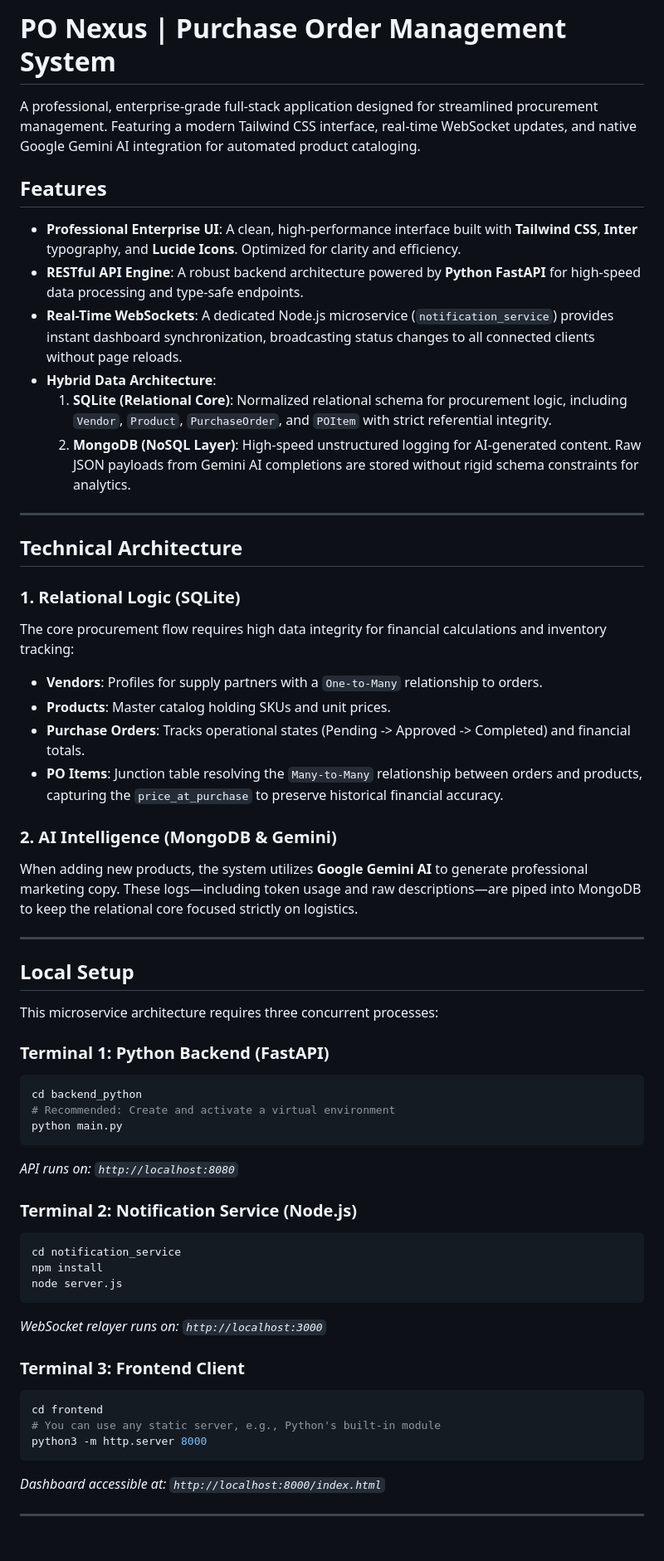
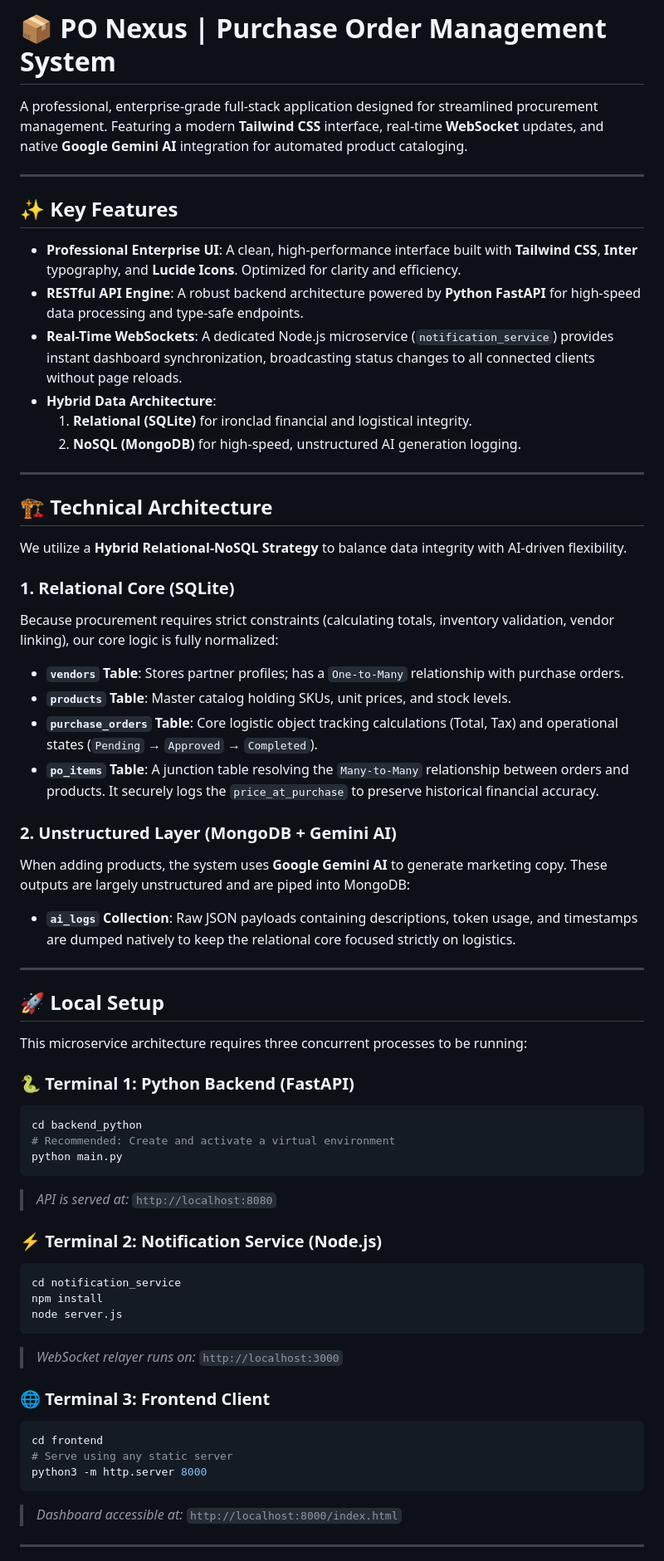
Before and after one commit to trishna-paswan/PO_Management_System, a Markdown page: README.md, the part around one of its changes. Shown at 83% size. GitHub-like rendering; blank space fills up the shorter version.

````diff
--- a/README.md
+++ b/README.md
@@ -1,58 +1,64 @@
-# PO Nexus | Purchase Order Management System
+# 📦 PO Nexus | Purchase Order Management System
 
-A professional, enterprise-grade full-stack application designed for streamlined procurement management. Featuring a modern Tailwind CSS interface, real-time WebSocket updates, and native Google Gemini AI integration for automated product cataloging.
-
-## Features
-- **Professional Enterprise UI**: A clean, high-performance interface built with **Tailwind CSS**, **Inter** typography, and **Lucide Icons**. Optimized for clarity and efficiency.
-- **RESTful API Engine**: A robust backend architecture powered by **Python FastAPI** for high-speed data processing and type-safe endpoints.
-- **Real-Time WebSockets**: A dedicated Node.js microservice (`notification_service`) provides instant dashboard synchronization, broadcasting status changes to all connected clients without page reloads.
-- **Hybrid Data Architecture**:
-  1. **SQLite (Relational Core)**: Normalized relational schema for procurement logic, including `Vendor`, `Product`, `PurchaseOrder`, and `POItem` with strict referential integrity.
-  2. **MongoDB (NoSQL Layer)**: High-speed unstructured logging for AI-generated content. Raw JSON payloads from Gemini AI completions are stored without rigid schema constraints for analytics.
+A professional, enterprise-grade full-stack application designed for streamlined procurement management. Featuring a modern **Tailwind CSS** interface, real-time **WebSocket** updates, and native **Google Gemini AI** integration for automated product cataloging.
 
 ---
 
-## Technical Architecture
+## ✨ Key Features
 
-### 1. Relational Logic (SQLite)
-The core procurement flow requires high data integrity for financial calculations and inventory tracking:
-*   **Vendors**: Profiles for supply partners with a `One-to-Many` relationship to orders.
-*   **Products**: Master catalog holding SKUs and unit prices.
-*   **Purchase Orders**: Tracks operational states (Pending -> Approved -> Completed) and financial totals.
-*   **PO Items**: Junction table resolving the `Many-to-Many` relationship between orders and products, capturing the `price_at_purchase` to preserve historical financial accuracy.
-
-### 2. AI Intelligence (MongoDB & Gemini)
-When adding new products, the system utilizes **Google Gemini AI** to generate professional marketing copy. These logs—including token usage and raw descriptions—are piped into MongoDB to keep the relational core focused strictly on logistics.
+*   **Professional Enterprise UI**: A clean, high-performance interface built with **Tailwind CSS**, **Inter** typography, and **Lucide Icons**. Optimized for clarity and efficiency.
+*   **RESTful API Engine**: A robust backend architecture powered by **Python FastAPI** for high-speed data processing and type-safe endpoints.
+*   **Real-Time WebSockets**: A dedicated Node.js microservice (`notification_service`) provides instant dashboard synchronization, broadcasting status changes to all connected clients without page reloads.
+*   **Hybrid Data Architecture**:
+    1.  **Relational (SQLite)** for ironclad financial and logistical integrity.
+    2.  **NoSQL (MongoDB)** for high-speed, unstructured AI generation logging.
 
 ---
 
-## Local Setup
+## 🏗️ Technical Architecture
 
-This microservice architecture requires three concurrent processes:
+We utilize a **Hybrid Relational-NoSQL Strategy** to balance data integrity with AI-driven flexibility.
 
-### Terminal 1: Python Backend (FastAPI)
+### 1. Relational Core (SQLite)
+Because procurement requires strict constraints (calculating totals, inventory validation, vendor linking), our core logic is fully normalized:
+*   **`vendors` Table**: Stores partner profiles; has a `One-to-Many` relationship with purchase orders.
+*   **`products` Table**: Master catalog holding SKUs, unit prices, and stock levels.
+*   **`purchase_orders` Table**: Core logistic object tracking calculations (Total, Tax) and operational states (`Pending` → `Approved` → `Completed`).
+*   **`po_items` Table**: A junction table resolving the `Many-to-Many` relationship between orders and products. It securely logs the `price_at_purchase` to preserve historical financial accuracy.
+
+### 2. Unstructured Layer (MongoDB + Gemini AI)
+When adding products, the system uses **Google Gemini AI** to generate marketing copy. These outputs are largely unstructured and are piped into MongoDB:
+*   **`ai_logs` Collection**: Raw JSON payloads containing descriptions, token usage, and timestamps are dumped natively to keep the relational core focused strictly on logistics.
+
+---
+
+## 🚀 Local Setup
+
+This microservice architecture requires three concurrent processes to be running:
+
+### 🐍 Terminal 1: Python Backend (FastAPI)
 ```bash
 cd backend_python
 # Recommended: Create and activate a virtual environment
 python main.py
 ```
-*API runs on: `http://localhost:8080`*
+> *API is served at:* `http://localhost:8080`
 
-### Terminal 2: Notification Service (Node.js)
+### ⚡ Terminal 2: Notification Service (Node.js)
 ```bash
 cd notification_service
 npm install
 node server.js
 ```
-*WebSocket relayer runs on: `http://localhost:3000`*
+> *WebSocket relayer runs on:* `http://localhost:3000`
 
-### Terminal 3: Frontend Client
+### 🌐 Terminal 3: Frontend Client
 ```bash
 cd frontend
-# You can use any static server, e.g., Python's built-in module
+# Serve using any static server
 python3 -m http.server 8000
 ```
-*Dashboard accessible at: `http://localhost:8000/index.html`*
+> *Dashboard accessible at:* `http://localhost:8000/index.html`
 
 ---
 
````
Also changed, not shown: other parts of README.md (+5 -4 lines).
